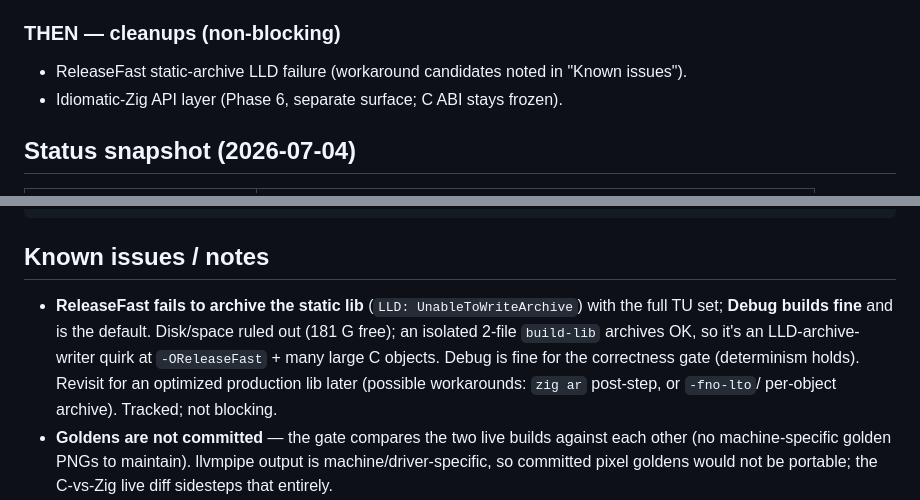
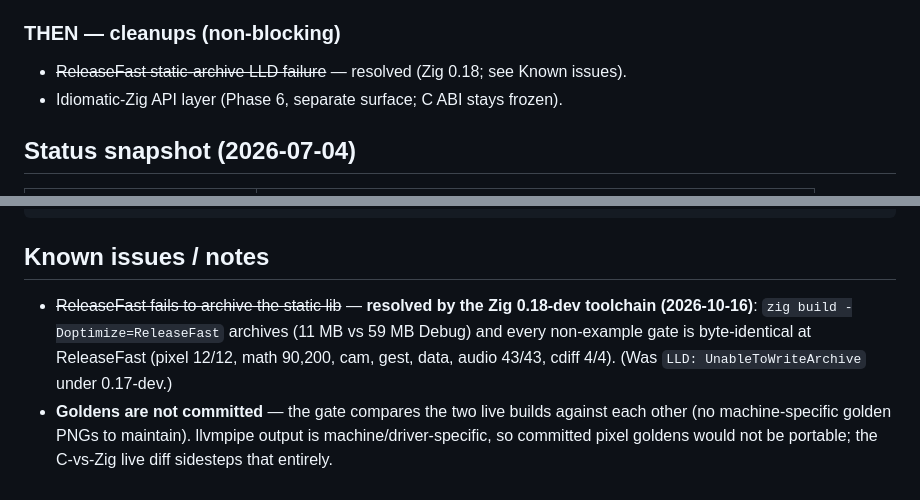
Before and after one commit to algorisys-oss/raylib-zig-port, a Markdown page: PROGRESS.md, 2 parts joined by grey strips. GitHub-like rendering.

Commit message:
PROGRESS: ReleaseFast archive issue resolved on Zig 0.18; all gates green at ReleaseFast
Co-Authored-By: Claude Opus 5.5 <noreply@anthropic.com>

```diff
--- a/PROGRESS.md
+++ b/PROGRESS.md
@@ -122,8 +122,7 @@ core_loading_thread.c no longer exists upstream). test/examples.list =
 skipped silently.
 
 ### THEN — cleanups (non-blocking)
-- ReleaseFast static-archive LLD failure (workaround candidates noted in
-  "Known issues").
+- ~~ReleaseFast static-archive LLD failure~~ — resolved (Zig 0.18; see Known issues).
 - Idiomatic-Zig API layer (Phase 6, separate surface; C ABI stays frozen).
 
 ## Status snapshot (2026-07-04)
@@ -193,13 +192,11 @@ zig build runners      # build scene_runner_oracle + scene_runner_zig
 
 ## Known issues / notes
 
-- **ReleaseFast fails to archive the static lib** (`LLD: UnableToWriteArchive`)
-  with the full TU set; **Debug builds fine** and is the default. Disk/space ruled
-  out (181 G free); an isolated 2-file `build-lib` archives OK, so it's an
-  LLD-archive-writer quirk at `-OReleaseFast` + many large C objects. Debug is
-  fine for the correctness gate (determinism holds). Revisit for an optimized
-  production lib later (possible workarounds: `zig ar` post-step, or `-fno-lto`/
-  per-object archive). Tracked; not blocking.
+- ~~ReleaseFast fails to archive the static lib~~ — **resolved by the Zig
+  0.18-dev toolchain (2026-10-16)**: `zig build -Doptimize=ReleaseFast` archives
+  (11 MB vs 59 MB Debug) and every non-example gate is byte-identical at
+  ReleaseFast (pixel 12/12, math 90,200, cam, gest, data, audio 43/43, cdiff
+  4/4). (Was `LLD: UnableToWriteArchive` under 0.17-dev.)
 - **Goldens are not committed** — the gate compares the two live builds against
   each other (no machine-specific golden PNGs to maintain). llvmpipe output is
   machine/driver-specific, so committed pixel goldens would not be portable; the
```
